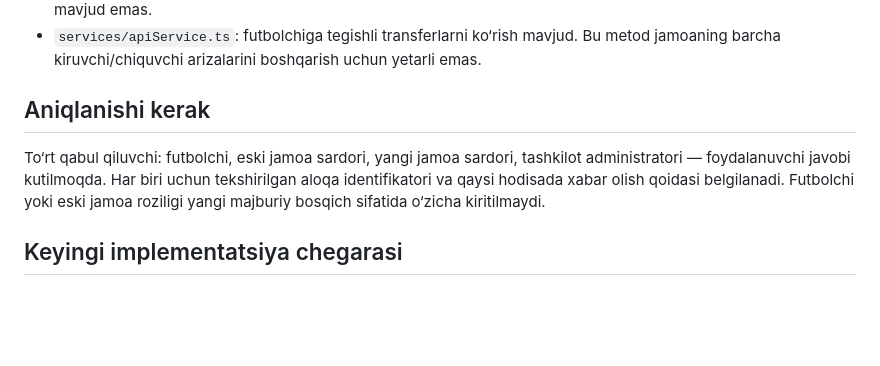
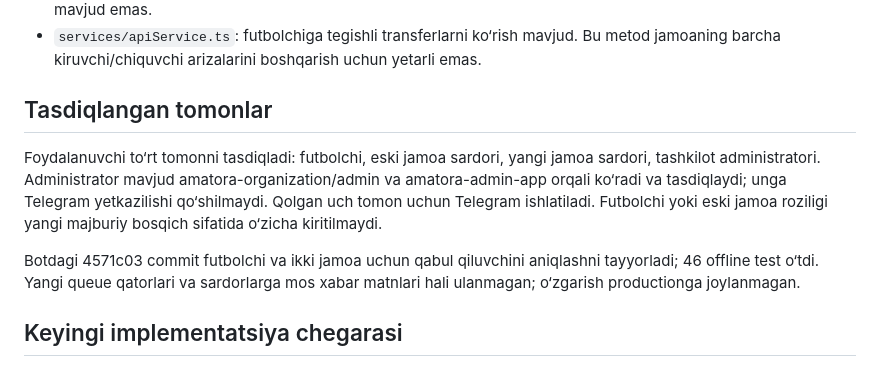
Before and after one commit to senior04x/hfl-app, a Markdown page: docs/team-transfer-workflow.md, the part around the change. GitHub-like rendering; blank space fills up the shorter version.

Commit message:
Record confirmed transfer parties and admin panel delivery

```diff
--- a/docs/team-transfer-workflow.md
+++ b/docs/team-transfer-workflow.md
@@ -23,9 +23,11 @@ Quyidagilar mahalliy manba kodidan tekshirildi; productionda barcha migrationlar
 - `20260925000100_transfer_notifications.sql`: mavjud outbox faqat futbolchi uchun; to‘rt tomon yetkazilishi hali mavjud emas.
 - `services/apiService.ts`: futbolchiga tegishli transferlarni ko‘rish mavjud. Bu metod jamoaning barcha kiruvchi/chiquvchi arizalarini boshqarish uchun yetarli emas.
 
-## Aniqlanishi kerak
+## Tasdiqlangan tomonlar
 
-To‘rt qabul qiluvchi: futbolchi, eski jamoa sardori, yangi jamoa sardori, tashkilot administratori — foydalanuvchi javobi kutilmoqda. Har biri uchun tekshirilgan aloqa identifikatori va qaysi hodisada xabar olish qoidasi belgilanadi. Futbolchi yoki eski jamoa roziligi yangi majburiy bosqich sifatida o‘zicha kiritilmaydi.
+Foydalanuvchi to‘rt tomonni tasdiqladi: futbolchi, eski jamoa sardori, yangi jamoa sardori, tashkilot administratori. Administrator mavjud amatora-organization/admin va amatora-admin-app orqali ko‘radi va tasdiqlaydi; unga Telegram yetkazilishi qo‘shilmaydi. Qolgan uch tomon uchun Telegram ishlatiladi. Futbolchi yoki eski jamoa roziligi yangi majburiy bosqich sifatida o‘zicha kiritilmaydi.
+
+Botdagi 4571c03 commit futbolchi va ikki jamoa uchun qabul qiluvchini aniqlashni tayyorladi; 46 offline test o‘tdi. Yangi queue qatorlari va sardorlarga mos xabar matnlari hali ulanmagan; o‘zgarish productionga joylanmagan.
 
 ## Keyingi implementatsiya chegarasi
 
```
